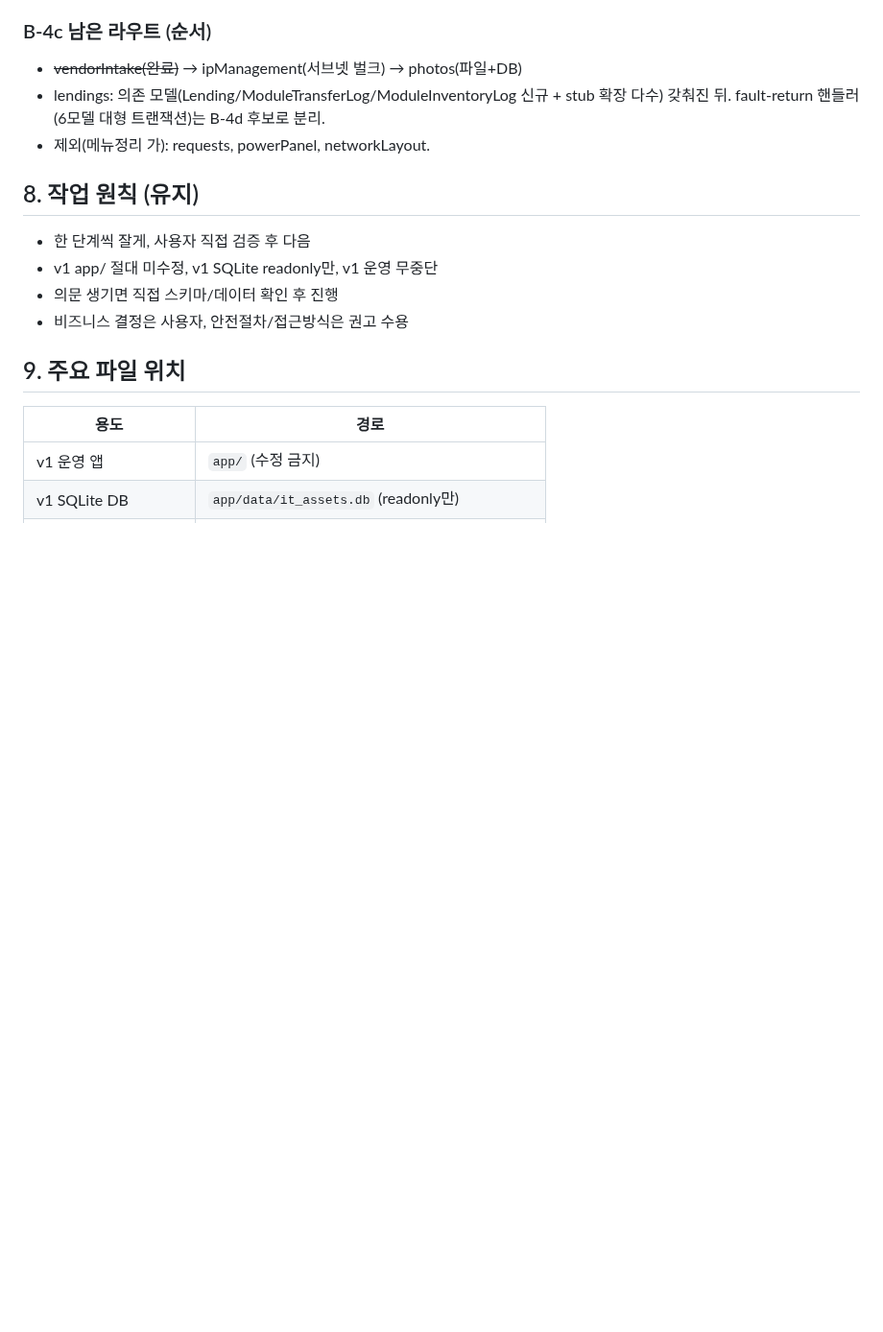
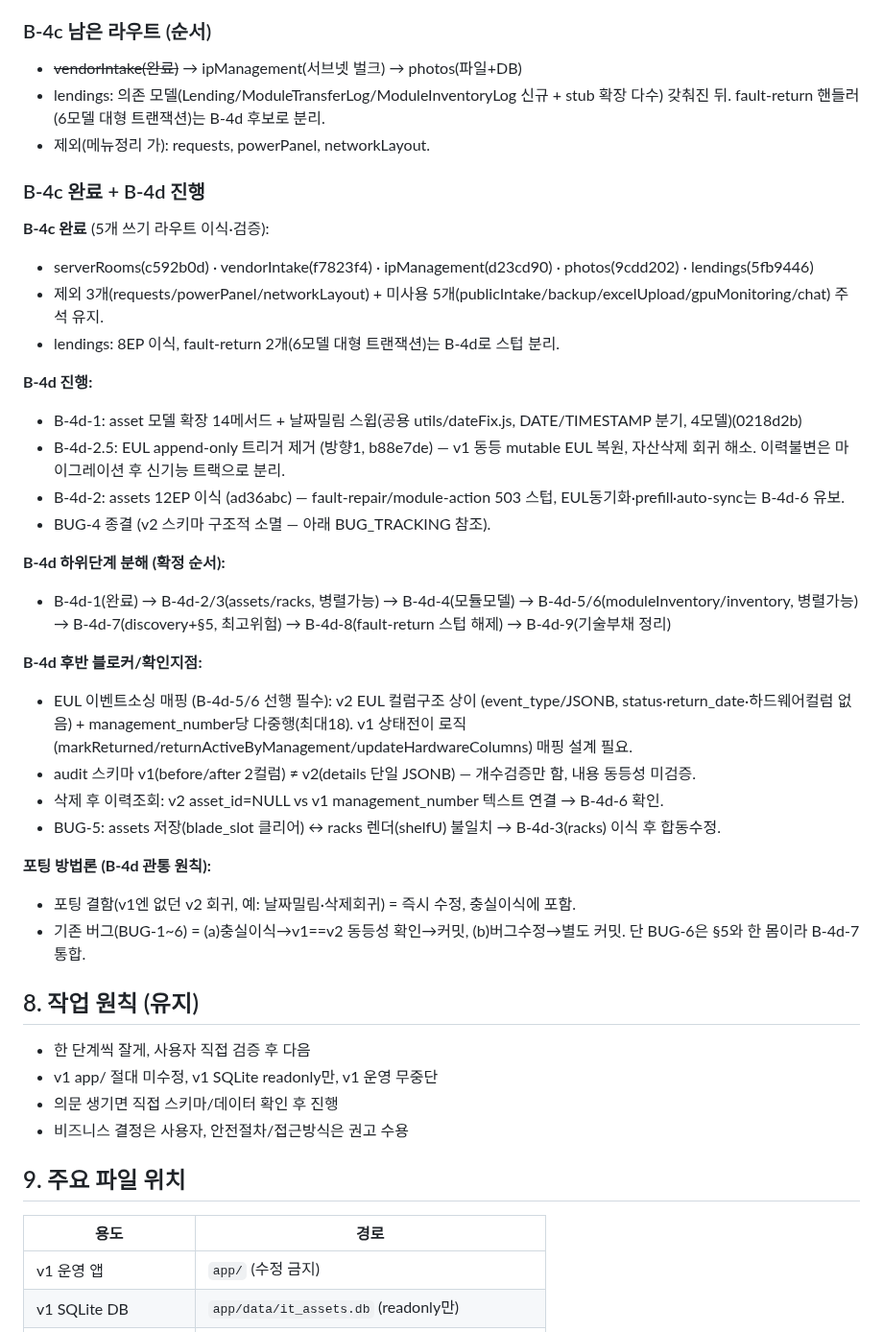
Before and after one commit to ByoungjunSeo/hpc_it_management, a Markdown page: B3_PORTING_RESUME_GUIDE.md, the part around the change. Shown at 96% size. Rendered like a GitHub page; blank space fills up the shorter version.

Commit message:
docs: B-4d-2 완료 + BUG-4 종결(v2 스키마 구조적 소멸) + B-4d 후반 블로커/방법론 기록

```diff
--- a/B3_PORTING_RESUME_GUIDE.md
+++ b/B3_PORTING_RESUME_GUIDE.md
@@ -316,6 +316,40 @@ B-4c-1 serverRooms 쓰기 검증 완료 (코드 변경 없음 — B-4b에서 이
   fault-return 핸들러(6모델 대형 트랜잭션)는 B-4d 후보로 분리.
 - 제외(메뉴정리 가): requests, powerPanel, networkLayout.
 
+
+### B-4c 완료 + B-4d 진행
+
+**B-4c 완료** (5개 쓰기 라우트 이식·검증):
+- serverRooms(c592b0d) · vendorIntake(f7823f4) · ipManagement(d23cd90) · photos(9cdd202) · lendings(5fb9446)
+- 제외 3개(requests/powerPanel/networkLayout) + 미사용 5개(publicIntake/backup/excelUpload/gpuMonitoring/chat) 주석 유지.
+- lendings: 8EP 이식, fault-return 2개(6모델 대형 트랜잭션)는 B-4d로 스텁 분리.
+
+**B-4d 진행:**
+- B-4d-1: asset 모델 확장 14메서드 + 날짜밀림 스윕(공용 utils/dateFix.js, DATE/TIMESTAMP 분기, 4모델)(0218d2b)
+- B-4d-2.5: EUL append-only 트리거 제거 (방향1, b88e7de) — v1 동등 mutable EUL 복원, 자산삭제 회귀 해소.
+  이력불변은 마이그레이션 후 신기능 트랙으로 분리.
+- B-4d-2: assets 12EP 이식 (ad36abc) — fault-repair/module-action 503 스텁,
+  EUL동기화·prefill·auto-sync는 B-4d-6 유보.
+- BUG-4 종결 (v2 스키마 구조적 소멸 — 아래 BUG_TRACKING 참조).
+
+**B-4d 하위단계 분해 (확정 순서):**
+- B-4d-1(완료) → B-4d-2/3(assets/racks, 병렬가능) → B-4d-4(모듈모델) →
+  B-4d-5/6(moduleInventory/inventory, 병렬가능) → B-4d-7(discovery+§5, 최고위험) →
+  B-4d-8(fault-return 스텁 해제) → B-4d-9(기술부채 정리)
+
+**B-4d 후반 블로커/확인지점:**
+- EUL 이벤트소싱 매핑 (B-4d-5/6 선행 필수): v2 EUL 컬럼구조 상이
+  (event_type/JSONB, status·return_date·하드웨어컬럼 없음) + management_number당 다중행(최대18).
+  v1 상태전이 로직(markReturned/returnActiveByManagement/updateHardwareColumns) 매핑 설계 필요.
+- audit 스키마 v1(before/after 2컬럼) ≠ v2(details 단일 JSONB) — 개수검증만 함, 내용 동등성 미검증.
+- 삭제 후 이력조회: v2 asset_id=NULL vs v1 management_number 텍스트 연결 → B-4d-6 확인.
+- BUG-5: assets 저장(blade_slot 클리어) ↔ racks 렌더(shelfU) 불일치 → B-4d-3(racks) 이식 후 합동수정.
+
+**포팅 방법론 (B-4d 관통 원칙):**
+- 포팅 결함(v1엔 없던 v2 회귀, 예: 날짜밀림·삭제회귀) = 즉시 수정, 충실이식에 포함.
+- 기존 버그(BUG-1~6) = (a)충실이식→v1==v2 동등성 확인→커밋, (b)버그수정→별도 커밋.
+  단 BUG-6은 §5와 한 몸이라 B-4d-7 통합.
+
 ## 8. 작업 원칙 (유지)
 
 - 한 단계씩 잘게, 사용자 직접 검증 후 다음
```
Also changed, not shown: BUG_TRACKING.md (+7 -2 lines).
